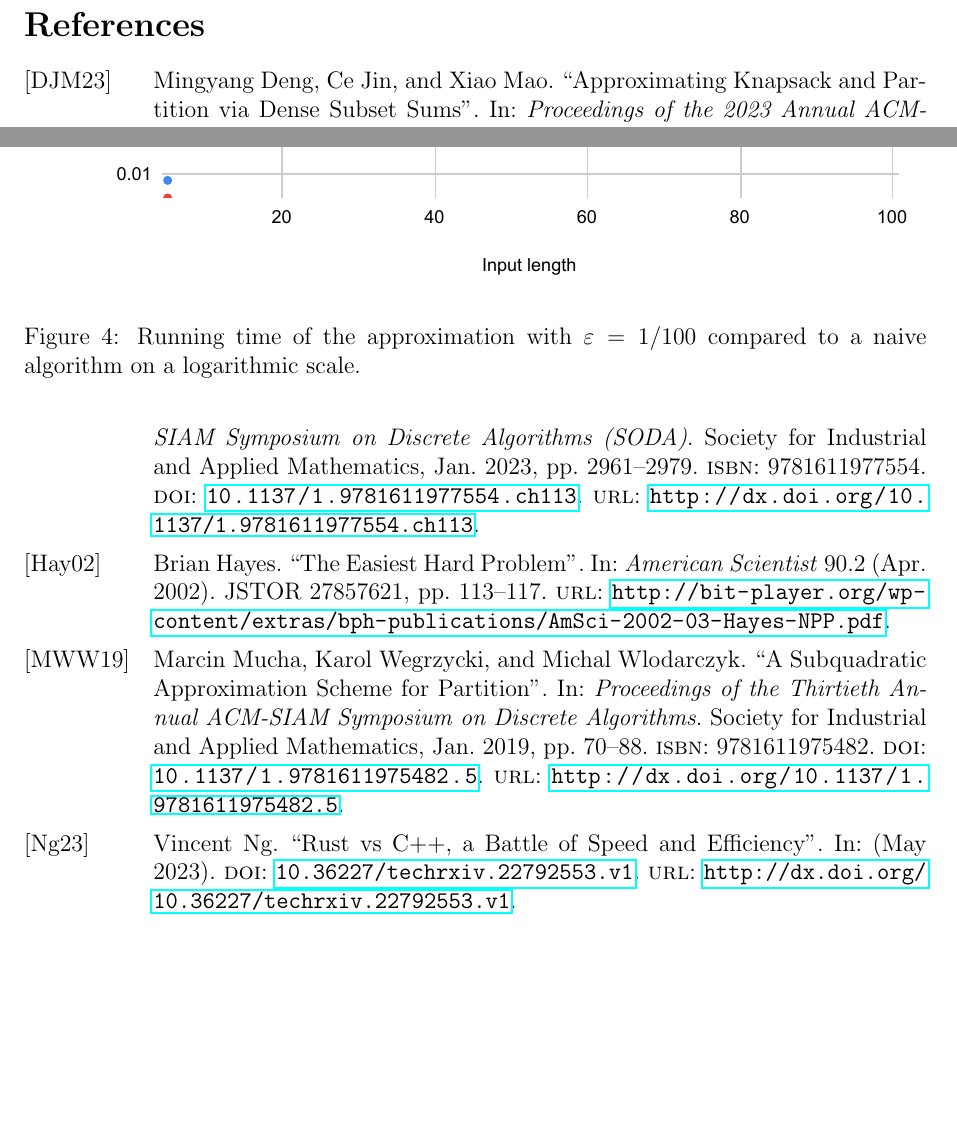
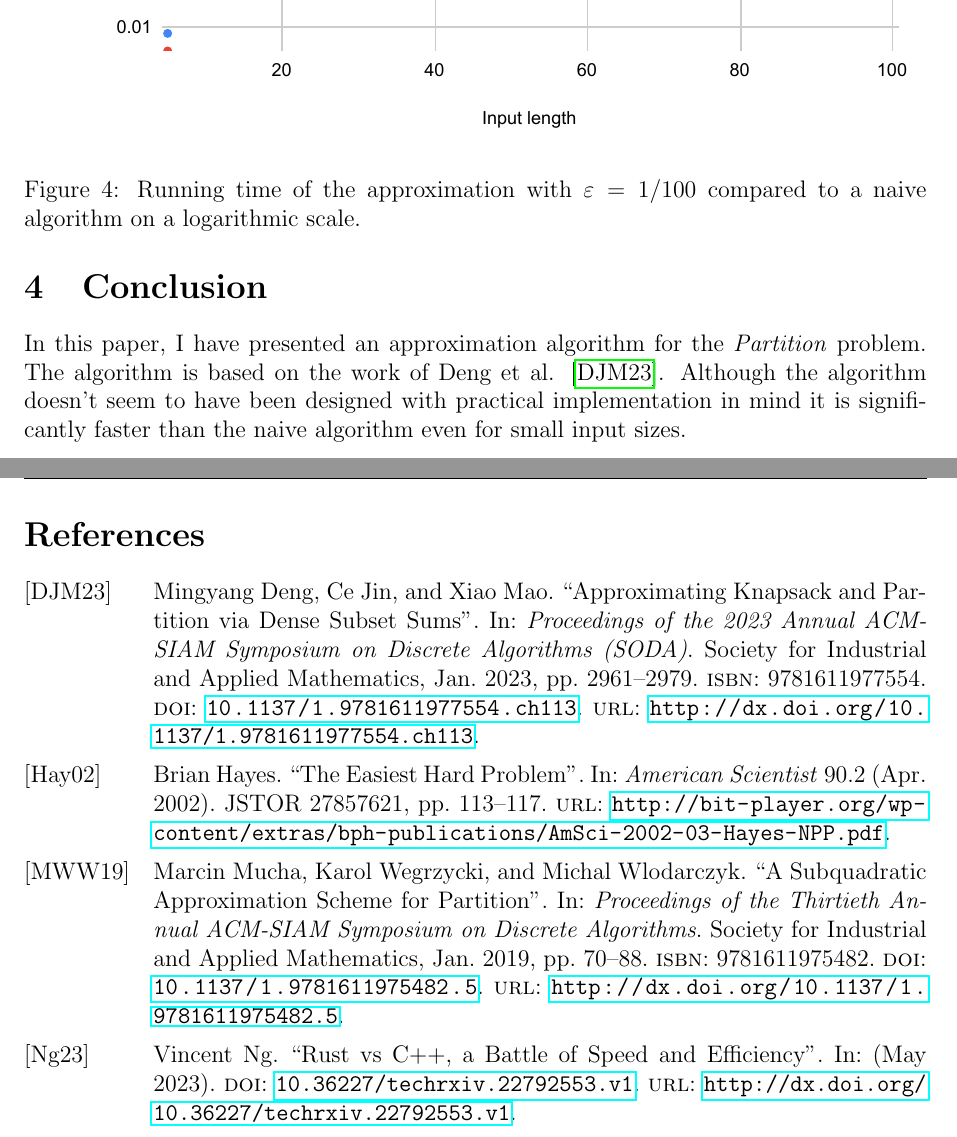
Before and after one commit to ThePinion/partition, a LaTeX paper (paper/main.tex, which reads paper/sections/04_conclusion.tex): two parts of pages 9 and 10 of 10 before the commit and two parts of pages 10 and 11 of 11 after it, joined at a grey line, cut so that both start at the same text, the shorter picture padded with empty space. Compiled offline with pdfLaTeX.

Commit message:
conclusion

```diff
--- a/paper/main.tex
+++ b/paper/main.tex
@@ -58,6 +58,9 @@
 \input{sections/02_outline}
 \newpage
 \input{sections/03_implementation}
+
+\newpage
+\input{sections/04_conclusion}
 \newpage
 
 \printbibliography
--- /dev/null
+++ b/paper/sections/04_conclusion.tex
@@ -0,0 +1,2 @@
+\section{Conclusion}
+In this paper, I have presented an approximation algorithm for the \Partition problem. The algorithm is based on the work of Deng et al. \cite{deng}. Although the algorithm doesn't seem to have been designed with practical implementation in mind it is significantly faster than the naive algorithm even for small input sizes.
```
